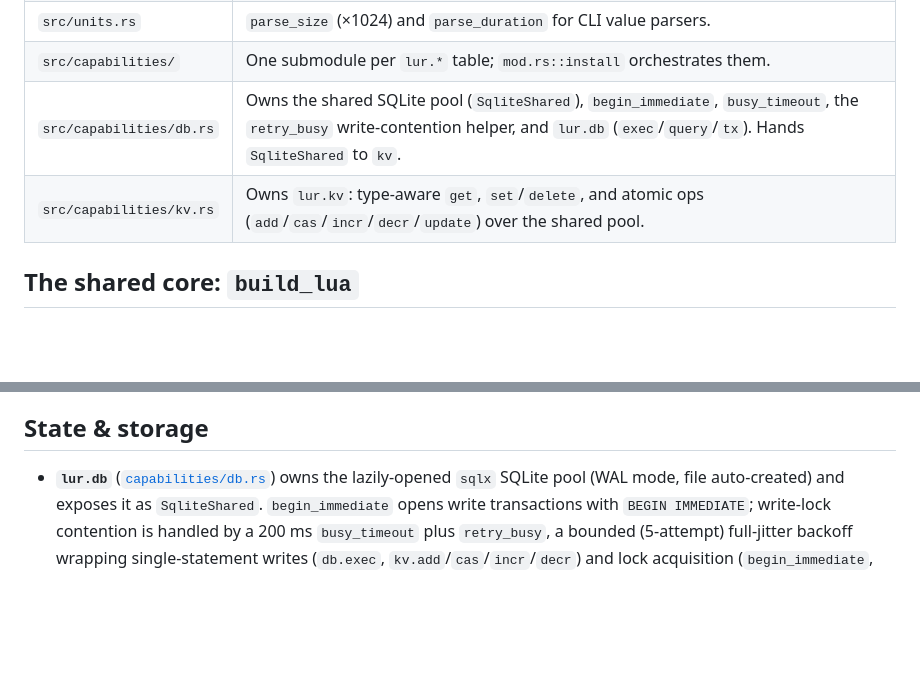
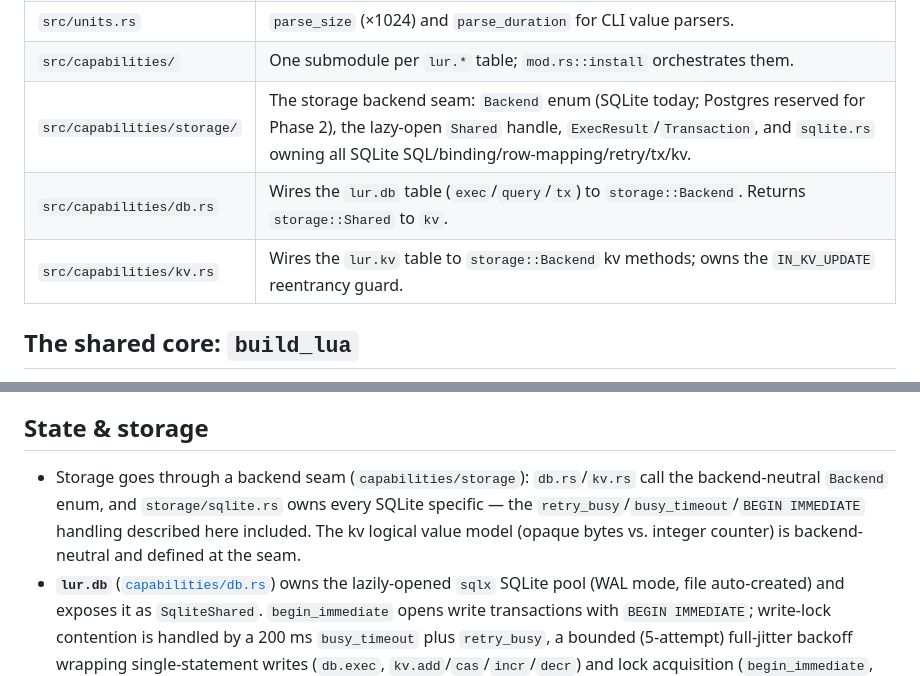
Before and after one commit to henry40408/lur, a Markdown page: ARCHITECTURE.md, 2 parts joined by grey strips. GitHub-like rendering; blank space fills up the shorter version.

Commit message:
docs(storage): document the backend seam in ARCHITECTURE
Perf gate: cargo bench --bench runtime after Tasks 1-3 vs. the pre-refactor
baseline shows all three benchmarks flat/within noise (vm_cold_start +1.3-1.8%,
trivial_script +0.3-0.85%, compute_loop_hook_overhead -1.2-0%) — well under the
5% regression threshold, so no blocking regression.

Co-Authored-By: Claude Opus 4.8 (1M context) <noreply@anthropic.com>

```diff
--- a/ARCHITECTURE.md
+++ b/ARCHITECTURE.md
@@ -41,8 +41,9 @@ CLI on top. The public modules are `capabilities`, `config`, `policy`, `runtime`
 | `src/config.rs` | TOML config file parsing and the profile/allowlist model. |
 | `src/units.rs` | `parse_size` (×1024) and `parse_duration` for CLI value parsers. |
 | `src/capabilities/` | One submodule per `lur.*` table; `mod.rs::install` orchestrates them. |
-| `src/capabilities/db.rs` | Owns the shared SQLite pool (`SqliteShared`), `begin_immediate`, `busy_timeout`, the `retry_busy` write-contention helper, and `lur.db` (`exec`/`query`/`tx`). Hands `SqliteShared` to `kv`. |
-| `src/capabilities/kv.rs` | Owns `lur.kv`: type-aware `get`, `set`/`delete`, and atomic ops (`add`/`cas`/`incr`/`decr`/`update`) over the shared pool. |
+| `src/capabilities/storage/` | The storage backend seam: `Backend` enum (SQLite today; Postgres reserved for Phase 2), the lazy-open `Shared` handle, `ExecResult`/`Transaction`, and `sqlite.rs` owning all SQLite SQL/binding/row-mapping/retry/tx/kv. |
+| `src/capabilities/db.rs` | Wires the `lur.db` table (`exec`/`query`/`tx`) to `storage::Backend`. Returns `storage::Shared` to `kv`. |
+| `src/capabilities/kv.rs` | Wires the `lur.kv` table to `storage::Backend` kv methods; owns the `IN_KV_UPDATE` reentrancy guard. |
 
 ## The shared core: `build_lua`
 
@@ -205,6 +206,11 @@ grace period is aborted when the runtime drops.
 
 ## State & storage
 
+- Storage goes through a backend seam (`capabilities/storage`): `db.rs`/`kv.rs` call the
+  backend-neutral `Backend` enum, and `storage/sqlite.rs` owns every SQLite specific — the
+  `retry_busy`/`busy_timeout`/`BEGIN IMMEDIATE` handling described here included. The kv
+  logical value model (opaque bytes vs. integer counter) is backend-neutral and defined at
+  the seam.
 - **`lur.db`** ([`capabilities/db.rs`](src/capabilities/db.rs)) owns the lazily-opened
   `sqlx` SQLite pool (WAL mode, file auto-created) and exposes it as `SqliteShared`.
   `begin_immediate` opens write transactions with `BEGIN IMMEDIATE`; write-lock contention
```
